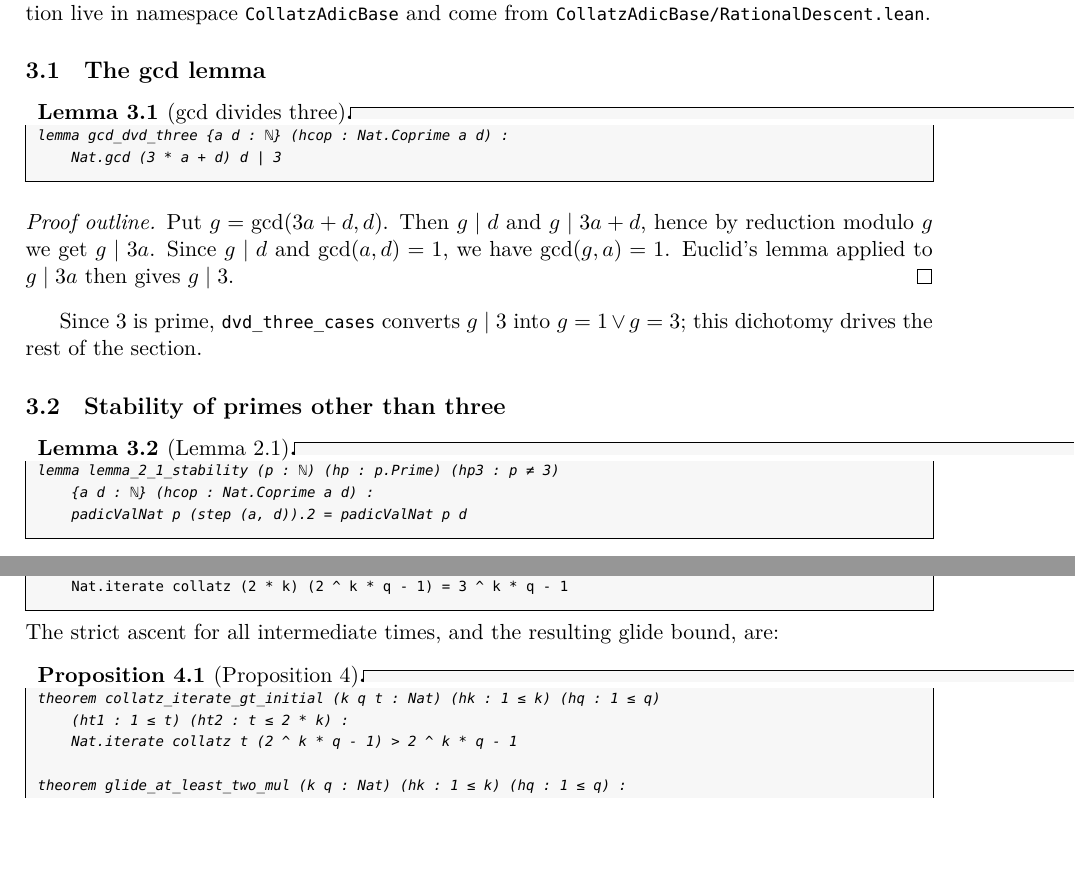
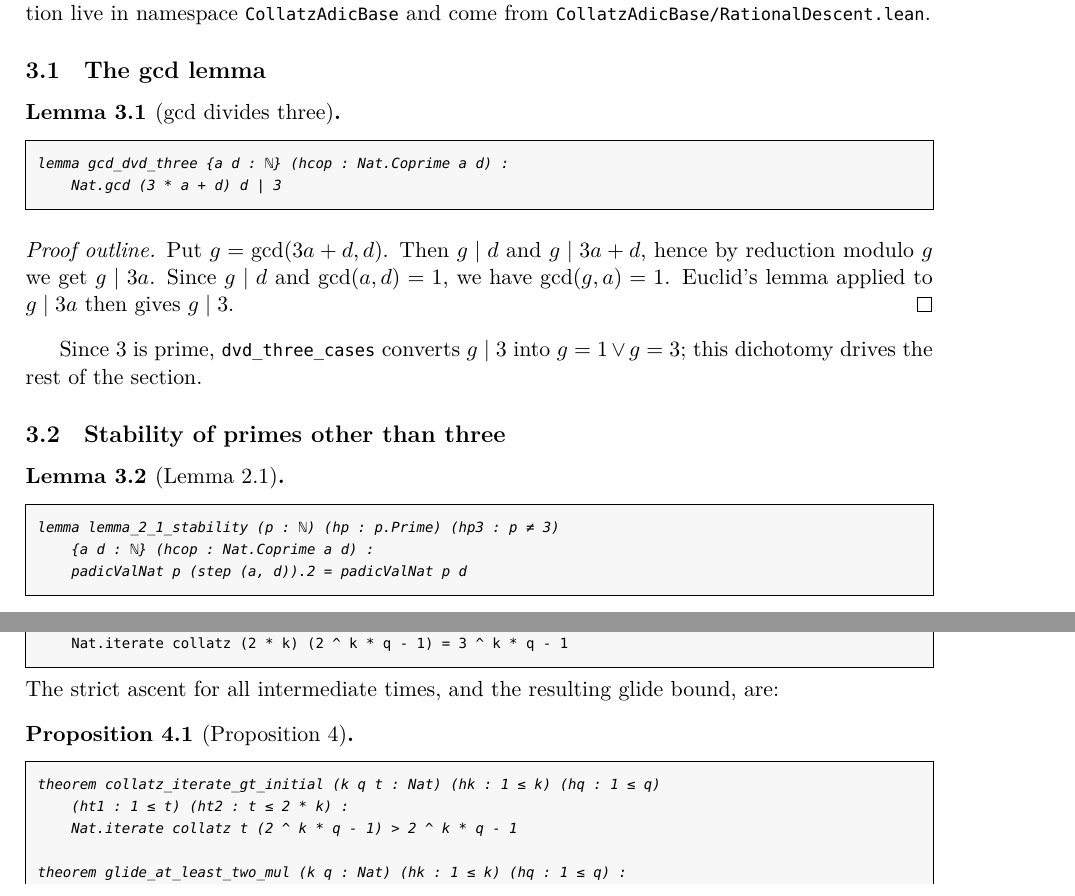
Before and after one commit to velo4705/collatz-adic-lean, a LaTeX paper (paper3_collatz_adic_base.tex): two parts of pages 3 and 5 of 9, joined at a grey line, cut so that both start at the same text, the shorter picture padded with empty space. Compiled offline with XeLaTeX; a missing font is replaced by an installed copy or a similar font.

Commit message:
Update paper formatting and recompile PDF

```diff
--- a/paper3_collatz_adic_base.tex
+++ b/paper3_collatz_adic_base.tex
@@ -210,6 +210,7 @@ from \texttt{CollatzAdicBase/RationalDescent.lean}.
 
 \begin{lemma}[gcd divides three]
 \label{thm:gcd3}
+\leavevmode\par\vspace{0.3em}
 \begin{lstlisting}
 lemma gcd_dvd_three {a d : ℕ} (hcop : Nat.Coprime a d) :
     Nat.gcd (3 * a + d) d ∣ 3
@@ -229,6 +230,7 @@ $g=1\vee g=3$; this dichotomy drives the rest of the section.
 
 \begin{lemma}[Lemma 2.1]
 \label{thm:stab}
+\leavevmode\par\vspace{0.3em}
 \begin{lstlisting}
 lemma lemma_2_1_stability (p : ℕ) (hp : p.Prime) (hp3 : p ≠ 3)
     {a d : ℕ} (hcop : Nat.Coprime a d) :
@@ -391,6 +397,7 @@ bound, are:
 
 \begin{proposition}[Proposition 4]
 \label{thm:fuel}
+\leavevmode\par\vspace{0.3em}
 \begin{lstlisting}
 theorem collatz_iterate_gt_initial (k q t : Nat) (hk : 1 ≤ k) (hq : 1 ≤ q)
     (ht1 : 1 ≤ t) (ht2 : t ≤ 2 * k) :
```
Also changed, not shown: paper3_collatz_adic_base.pdf, paper3_collatz_adic_base.tex (5 more changed lines).
